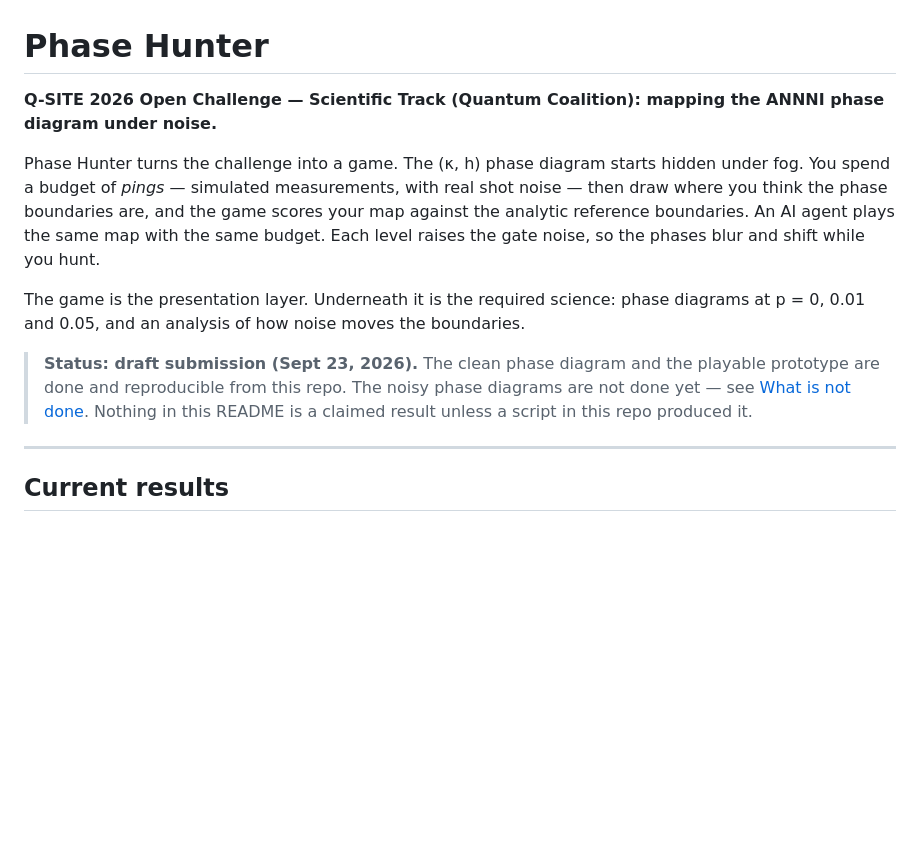
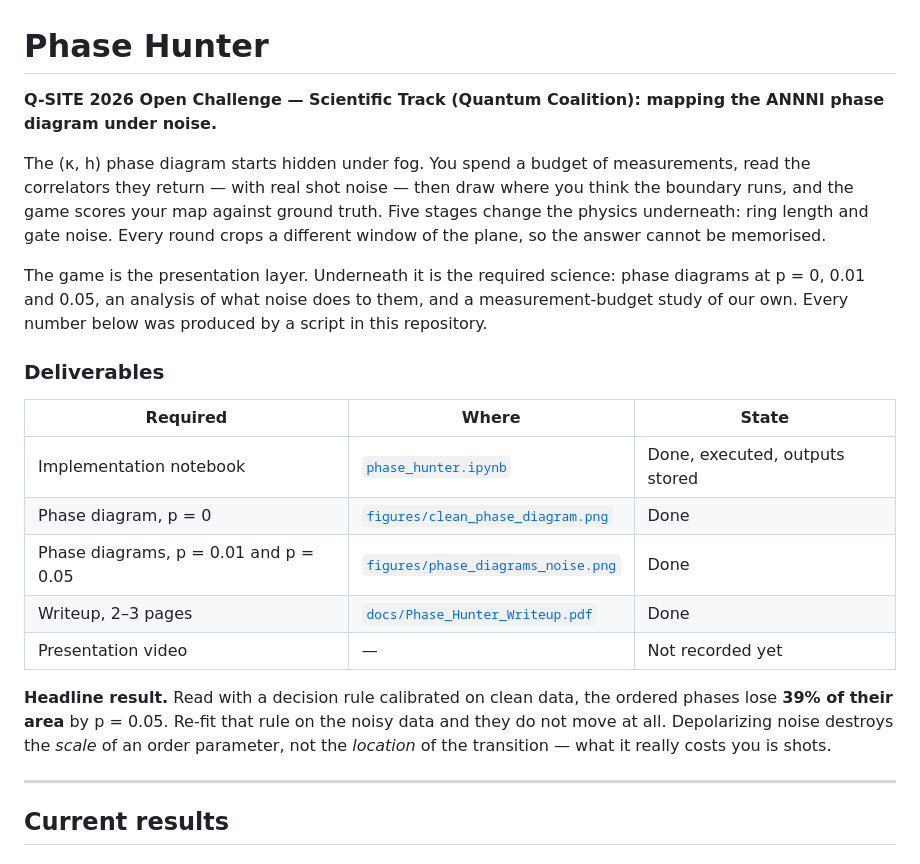
Before and after one commit to Paul-JSN/phase-hunter-popeyes, a Markdown page: README.md, the part around one of its changes. Drawn GitHub-style; blank space fills up the shorter version.

```diff
--- a/README.md
+++ b/README.md
@@ -1,20 +1,31 @@
 # Phase Hunter
 
-**Q-SITE 2026 Open Challenge — Scientific Track (Quantum Coalition): mapping the ANNNI phase diagram under noise.**
+**Q-SITE 2026 Open Challenge — Scientific Track (Quantum Coalition): mapping the ANNNI phase diagram
+under noise.**
 
-Phase Hunter turns the challenge into a game. The (κ, h) phase diagram starts hidden under fog. You
-spend a budget of *pings* — simulated measurements, with real shot noise — then draw where you think
-the phase boundaries are, and the game scores your map against the analytic reference boundaries. An
-AI agent plays the same map with the same budget. Each level raises the gate noise, so the phases
-blur and shift while you hunt.
+The (κ, h) phase diagram starts hidden under fog. You spend a budget of measurements, read the
+correlators they return — with real shot noise — then draw where you think the boundary runs, and the
+game scores your map against ground truth. Five stages change the physics underneath: ring length and
+gate noise. Every round crops a different window of the plane, so the answer cannot be memorised.
 
 The game is the presentation layer. Underneath it is the required science: phase diagrams at
-p = 0, 0.01 and 0.05, and an analysis of how noise moves the boundaries.
+p = 0, 0.01 and 0.05, an analysis of what noise does to them, and a measurement-budget study of our
+own. Every number below was produced by a script in this repository.
 
-> **Status: draft submission (Sept 23, 2026).** The clean phase diagram and the playable prototype are
-> done and reproducible from this repo. The noisy phase diagrams are not done yet — see
-> [What is not done](#what-is-not-done-yet). Nothing in this README is a claimed result unless a
-> script in this repo produced it.
+### Deliverables
+
+| Required | Where | State |
+|---|---|---|
+| Implementation notebook | [`phase_hunter.ipynb`](phase_hunter.ipynb) | Done, executed, outputs stored |
+| Phase diagram, p = 0 | [`figures/clean_phase_diagram.png`](figures/clean_phase_diagram.png) | Done |
+| Phase diagrams, p = 0.01 and p = 0.05 | [`figures/phase_diagrams_noise.png`](figures/phase_diagrams_noise.png) | Done |
+| Writeup, 2–3 pages | [`docs/Phase_Hunter_Writeup.pdf`](docs/Phase_Hunter_Writeup.pdf) | Done |
+| Presentation video | — | Not recorded yet |
+
+**Headline result.** Read with a decision rule calibrated on clean data, the ordered phases lose
+**39% of their area** by p = 0.05. Re-fit that rule on the noisy data and they do not move at
+all. Depolarizing noise destroys the *scale* of an order parameter, not the *location* of the
+transition — what it really costs you is shots.
 
 ---
 
```
Also changed, not shown: other parts of README.md (+75 -65 lines).
